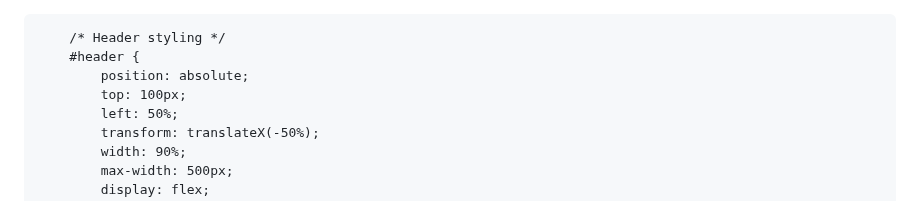
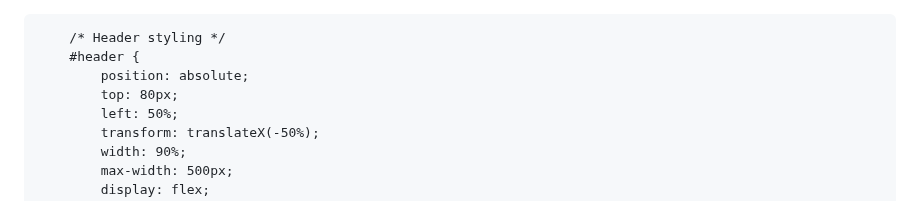
Before and after one commit to BagelFan820/BagelFan820.github.io, a Markdown page: README.md, the part around the change. Drawn GitHub-style.

```diff
--- a/README.md
+++ b/README.md
@@ -18,7 +18,7 @@
         /* Header styling */
         #header {
             position: absolute;
-            top: 100px;
+            top: 80px;
             left: 50%;
             transform: translateX(-50%);
             width: 90%;
```
